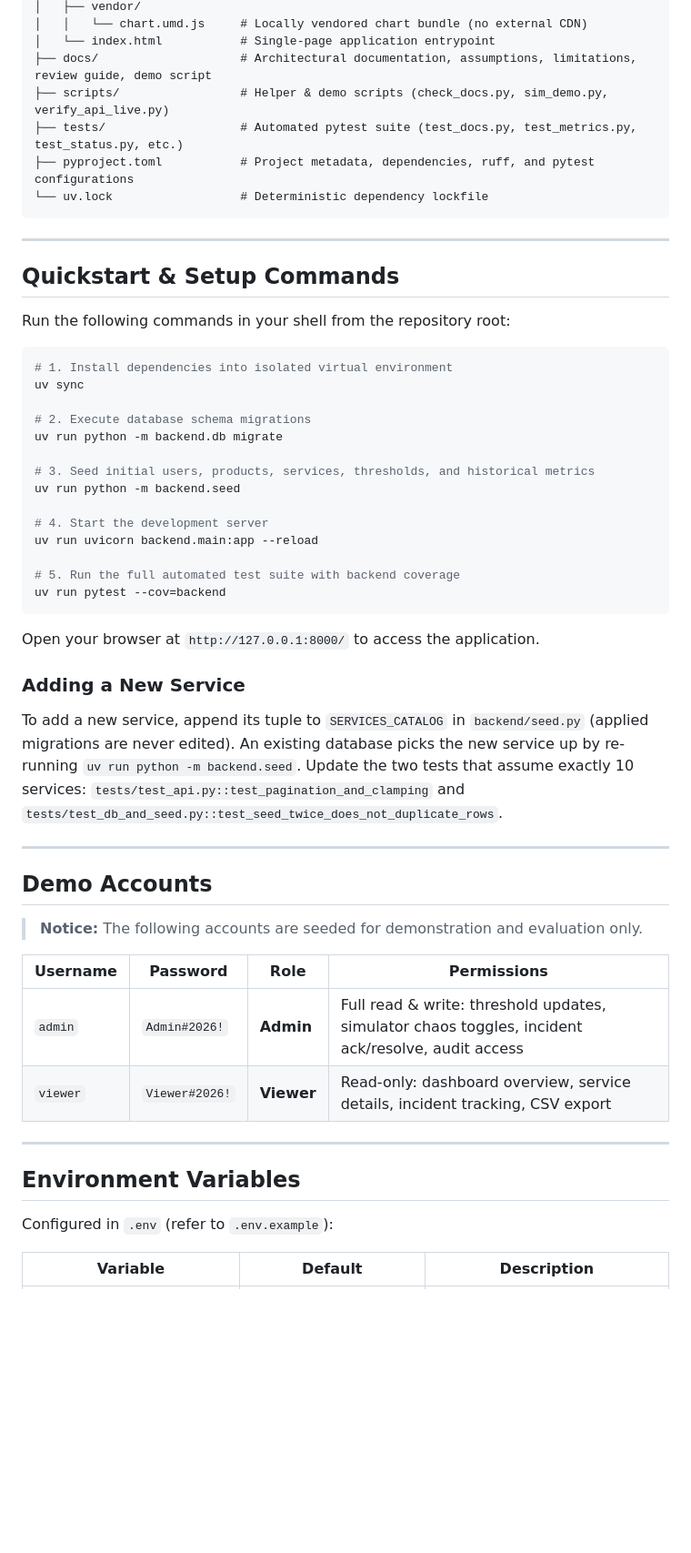
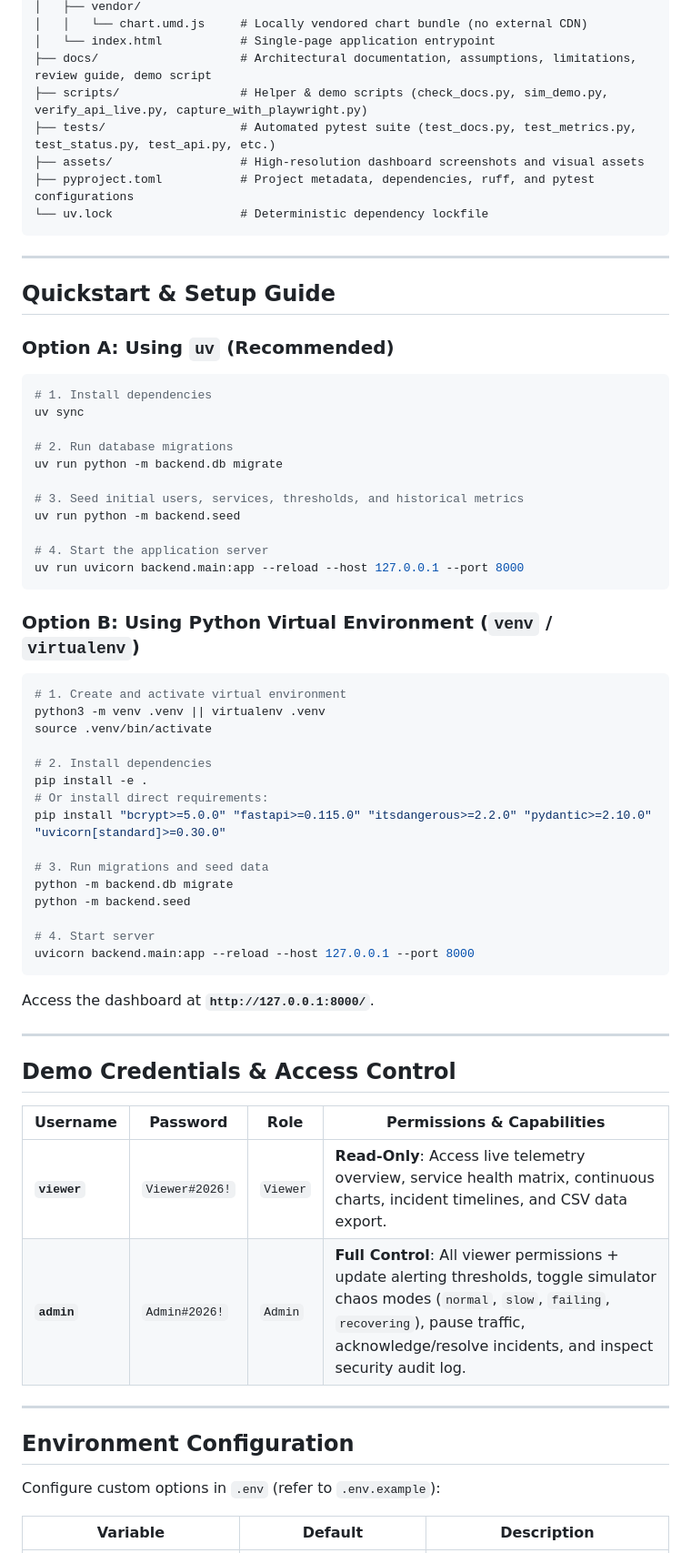
Before and after one commit to aiwithhammad2026-arch/service-monitoring-dashboard, a Markdown page: README.md, the part around one of its changes. Shown at 91% size. Rendered like a GitHub page; blank space fills up the shorter version.

Commit message:
docs: enrich README with visual showcases, architecture diagrams, formulas and quickstart guide

````diff
--- a/README.md
+++ b/README.md
@@ -74,57 +132,69 @@ service-monitoring-dashboard/
 │   │   └── chart.umd.js     # Locally vendored chart bundle (no external CDN)
 │   └── index.html           # Single-page application entrypoint
 ├── docs/                    # Architectural documentation, assumptions, limitations, review guide, demo script
-├── scripts/                 # Helper & demo scripts (check_docs.py, sim_demo.py, verify_api_live.py)
-├── tests/                   # Automated pytest suite (test_docs.py, test_metrics.py, test_status.py, etc.)
+├── scripts/                 # Helper & demo scripts (check_docs.py, sim_demo.py, verify_api_live.py, capture_with_playwright.py)
+├── tests/                   # Automated pytest suite (test_docs.py, test_metrics.py, test_status.py, test_api.py, etc.)
+├── assets/                  # High-resolution dashboard screenshots and visual assets
 ├── pyproject.toml           # Project metadata, dependencies, ruff, and pytest configurations
 └── uv.lock                  # Deterministic dependency lockfile
 ```
 
 ---
 
-## Quickstart & Setup Commands
+## Quickstart & Setup Guide
 
-Run the following commands in your shell from the repository root:
+### Option A: Using `uv` (Recommended)
 
 ```bash
-# 1. Install dependencies into isolated virtual environment
+# 1. Install dependencies
 uv sync
 
-# 2. Execute database schema migrations
+# 2. Run database migrations
 uv run python -m backend.db migrate
 
-# 3. Seed initial users, products, services, thresholds, and historical metrics
+# 3. Seed initial users, services, thresholds, and historical metrics
 uv run python -m backend.seed
 
-# 4. Start the development server
-uv run uvicorn backend.main:app --reload
-
-# 5. Run the full automated test suite with backend coverage
-uv run pytest --cov=backend
+# 4. Start the application server
+uv run uvicorn backend.main:app --reload --host 127.0.0.1 --port 8000
 ```
 
-Open your browser at `http://127.0.0.1:8000/` to access the application.
+### Option B: Using Python Virtual Environment (`venv` / `virtualenv`)
 
-### Adding a New Service
+```bash
+# 1. Create and activate virtual environment
+python3 -m venv .venv || virtualenv .venv
+source .venv/bin/activate
 
-To add a new service, append its tuple to `SERVICES_CATALOG` in `backend/seed.py` (applied migrations are never edited). An existing database picks the new service up by re-running `uv run python -m backend.seed`. Update the two tests that assume exactly 10 services: `tests/test_api.py::test_pagination_and_clamping` and `tests/test_db_and_seed.py::test_seed_twice_does_not_duplicate_rows`.
+# 2. Install dependencies
+pip install -e .
+# Or install direct requirements:
+pip install "bcrypt>=5.0.0" "fastapi>=0.115.0" "itsdangerous>=2.2.0" "pydantic>=2.10.0" "uvicorn[standard]>=0.30.0"
+
+# 3. Run migrations and seed data
+python -m backend.db migrate
+python -m backend.seed
+
+# 4. Start server
+uvicorn backend.main:app --reload --host 127.0.0.1 --port 8000
+```
+
+Access the dashboard at **`http://127.0.0.1:8000/`**.
 
 ---
 
-## Demo Accounts
+## Demo Credentials & Access Control
 
-> **Notice:** The following accounts are seeded for demonstration and evaluation only.
-
-| Username | Password | Role | Permissions |
+| Username | Password | Role | Permissions & Capabilities |
 |---|---|---|---|
-| `admin` | `Admin#2026!` | **Admin** | Full read & write: threshold updates, simulator chaos toggles, incident ack/resolve, audit access |
-| `viewer` | `Viewer#2026!` | **Viewer** | Read-only: dashboard overview, service details, incident tracking, CSV export |
+| **`viewer`** | `Viewer#2026!` | `Viewer` | **Read-Only**: Access live telemetry overview, service health matrix, continuous charts, incident timelines, and CSV data export. |
+| **`admin`** | `Admin#2026!` | `Admin` | **Full Control**: All viewer permissions + update alerting thresholds, toggle simulator chaos modes (`normal`, `slow`, `failing`, `recovering`), pause traffic, acknowledge/resolve incidents, and inspect security audit log. |
 
 ---
 
-## Environment Variables
+## Environment Configuration
 
-Configured in `.env` (refer to `.env.example`):
+Configure custom options in `.env` (refer to `.env.example`):
 
 | Variable | Default | Description |
 |---|---|---|
````
Also changed, not shown: other parts of README.md (+109 -65 lines).
